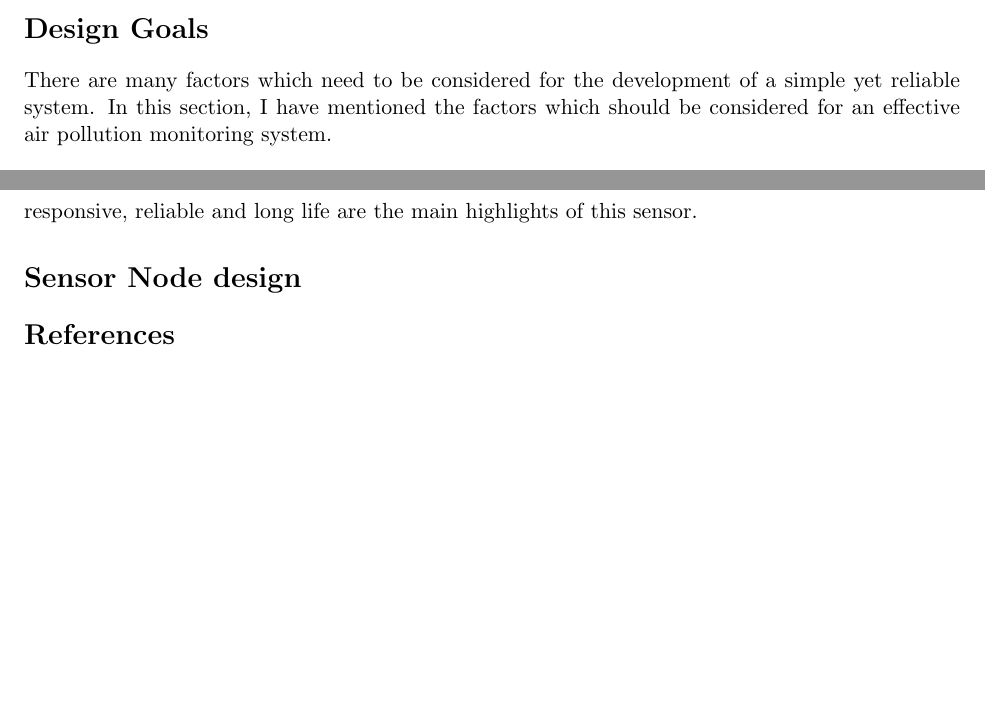
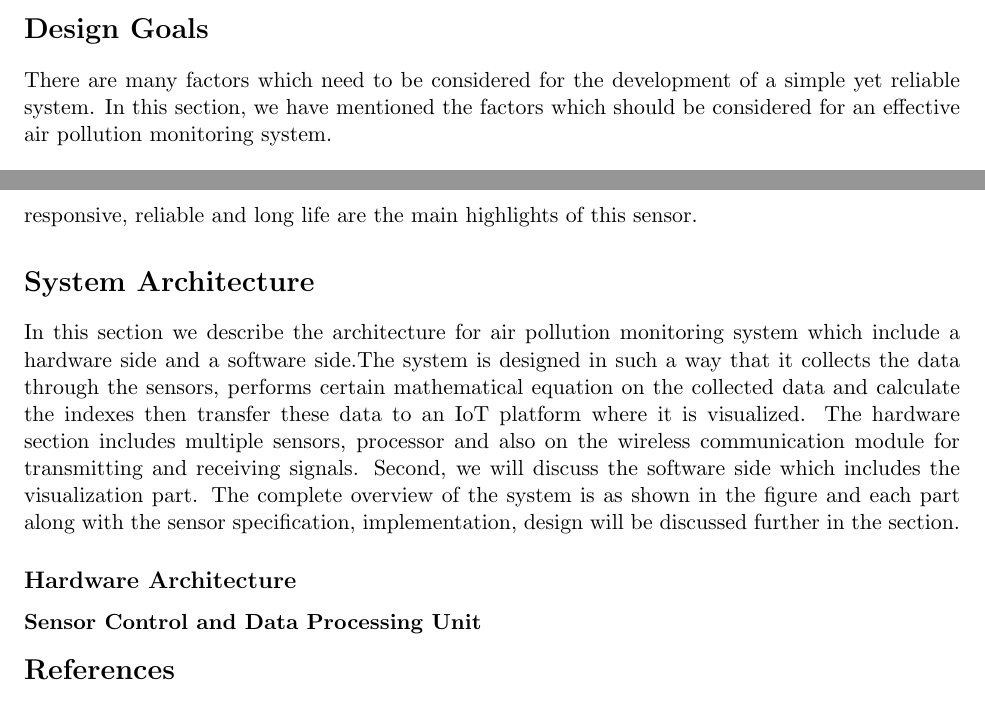
Before and after one commit to ashlinsaju/Thesis, a LaTeX document (Body/chapter3/chapter3.tex): two parts of pages 1 and 4 of 4 before the commit and two parts of pages 1 and 4 of 5 after it, joined at a grey line, cut so that both start at the same text, the shorter picture padded with empty space. Compiled offline with pdfLaTeX.

Commit message:
System Architecture

```diff
--- a/Body/chapter3/chapter3.tex
+++ b/Body/chapter3/chapter3.tex
@@ -21,7 +21,7 @@ The progress in technology has made it easy for researchers to explore more in d
 
 \section*{Design Goals}
 
-There are many factors which need to be considered for the development of a simple yet reliable system. In this section, I have mentioned the factors which should be considered for an effective air pollution monitoring system.
+There are many factors which need to be considered for the development of a simple yet reliable system. In this section, we have mentioned the factors which should be considered for an effective air pollution monitoring system.
 
 \begin {enumerate}
 
@@ -97,4 +97,6 @@ The development of such indexes by the scientists will give the general public m
     Another popularly used  MOS sensor which we explored was MICS which are MEMS based whose mode of operation is similar to the above said sensor as both of them are metal oxide. Here, oxidizing gas or the pollutant gas add to the insulative oxygen species causing the resistance to increase \cite{SGXSensortech}.
      Other than MOS sensors, we also took a look at optical sensor which are spectroscopic devices which uses light scattering principle to find the concentration of pollutants. It consists of led, lens and photo diode inside the sensor. As soon as there is a change in concentration the photo diode detects which causes change in the current from the diode and this is how the pollutant concentration is detected \cite{Allen2002}. This sensor is known for its detecting capability of particulate matter of different sizes and is one of the recent development in the field of air quality monitoring. Highly responsive, reliable and long life are the main highlights of this sensor.
 
-     \section*{Sensor Node design}
+     \section*{System Architecture}
+
+     In this section we describe the architecture for air pollution monitoring system which include a hardware side and a software side.The system is designed in such a way that it collects the data through the sensors, performs certain mathematical equation on the collected data and calculate the indexes then transfer these data to an IoT platform where it is visualized. The hardware section includes multiple sensors, processor and also on the wireless communication module for transmitting and receiving signals. Second, we will discuss the software side which includes the visualization part. The complete overview of the system is as shown in the figure and each part along with the sensor specification, implementation, design will be discussed further in the section.
@@ -101,3 +110,15 @@ The development of such indexes by the scientists will give the general public m
+      \label{mesh}
+
+    \end{figure}
+
+
+     \subsection*{Hardware Architecture}
+\subsubsection*{Sensor Control and Data Processing Unit}
+
+
+
+
+
 
 
 
```
Also changed, not shown: Body/chapter3/chapter3.pdf, Body/chapter3/images/figure2.png (added), Body/chapter3/chapter3.tex (7 more changed lines).
